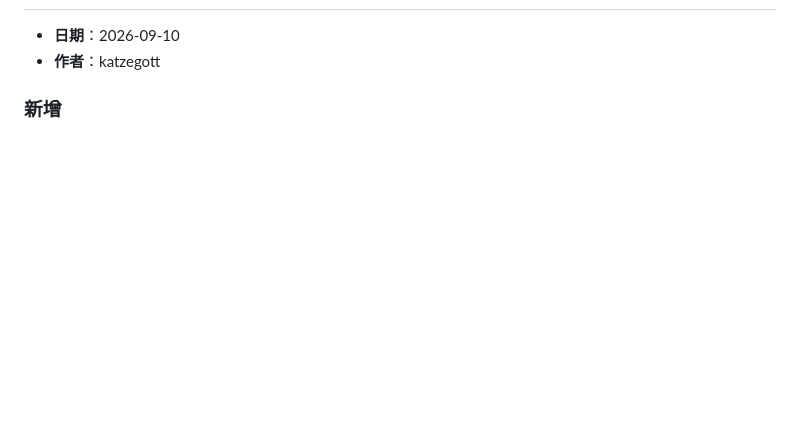
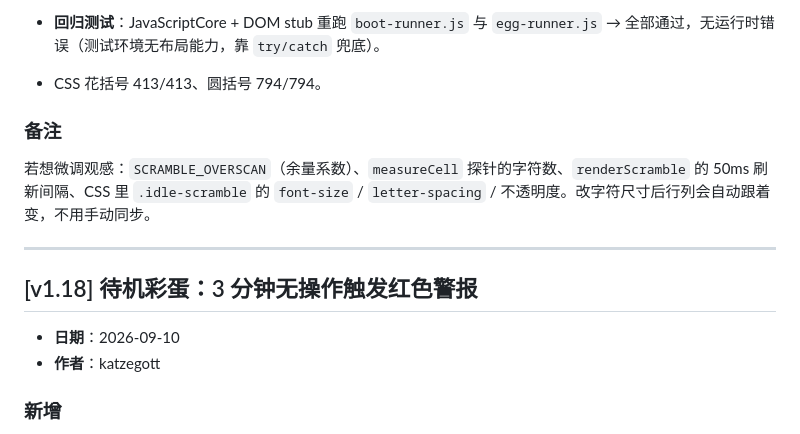
Before and after one commit to Yunochi0v0/personal-homepage, a Markdown page: CHANGELOG.md, the part around one of its changes. Rendered like a GitHub page; blank space fills up the shorter version.

Commit message:
docs: CHANGELOG 记录 v1.19 乱码铺满全屏

```diff
--- a/CHANGELOG.md
+++ b/CHANGELOG.md
@@ -14,3 +55,12 @@
+- **回归测试**：JavaScriptCore + DOM stub 重跑 `boot-runner.js` 与 `egg-runner.js` → 全部通过，无运行时错误（测试环境无布局能力，靠 `try/catch` 兜底）。
+- CSS 花括号 413/413、圆括号 794/794。
+
+### 备注
+若想微调观感：`SCRAMBLE_OVERSCAN`（余量系数）、`measureCell` 探针的字符数、`renderScramble` 的 50ms 刷新间隔、CSS 里 `.idle-scramble` 的 `font-size` / `letter-spacing` / 不透明度。改字符尺寸后行列会自动跟着变，不用手动同步。
+
+---
+
+## [v1.18] 待机彩蛋：3 分钟无操作触发红色警报
 
 - **日期**：2026-09-10
 - **作者**：katzegott
```
Also changed, not shown: other parts of CHANGELOG.md (+42 -1 lines).
